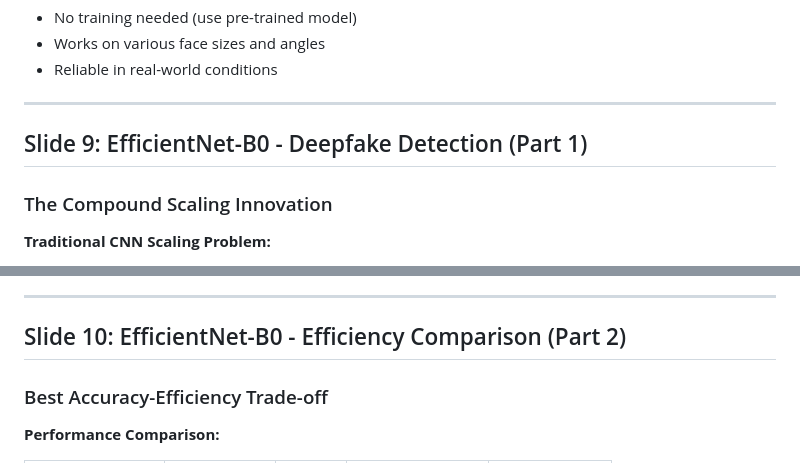
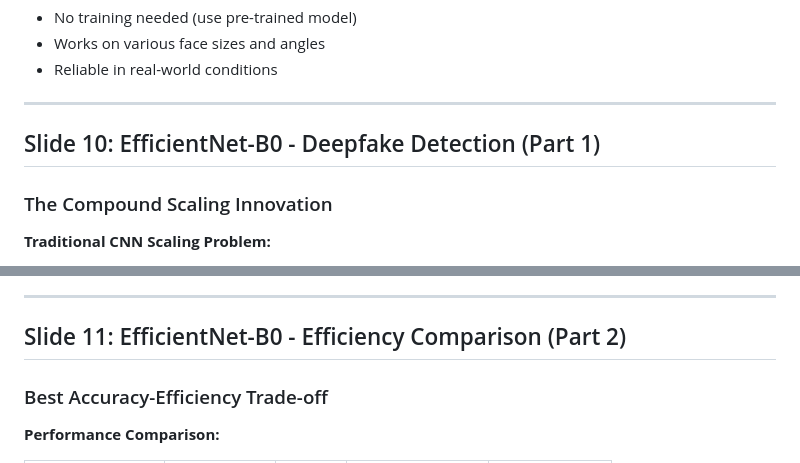
Before and after one commit to shivbera18/dual-camera-face-verification, a Markdown page: Presentation/PRESENTATION-CONTENT.md, 2 parts joined by grey strips. Drawn GitHub-style.

Commit message:
docs(presentation): Fix slide numbering for EfficientNet sections
- Update Slide 9 to Slide 10 for EfficientNet-B0 Deepfake Detection (Part 1)
- Update Slide 10 to Slide 11 for EfficientNet-B0 Efficiency Comparison (Part 2)
- Correct sequential slide numbering after ArcFace evolution slide addition

```diff
--- a/Presentation/PRESENTATION-CONTENT.md
+++ b/Presentation/PRESENTATION-CONTENT.md
@@ -214,7 +214,7 @@ Focus on the three key models we'll be using
 
 ---
 
-## Slide 9: EfficientNet-B0 - Deepfake Detection (Part 1)
+## Slide 10: EfficientNet-B0 - Deepfake Detection (Part 1)
 
 ### The Compound Scaling Innovation
 
@@ -249,7 +249,7 @@ Constraint: α × β² × γ² ≈ 2
 
 ---
 
-## Slide 10: EfficientNet-B0 - Efficiency Comparison (Part 2)
+## Slide 11: EfficientNet-B0 - Efficiency Comparison (Part 2)
 
 ### Best Accuracy-Efficiency Trade-off
 
```
